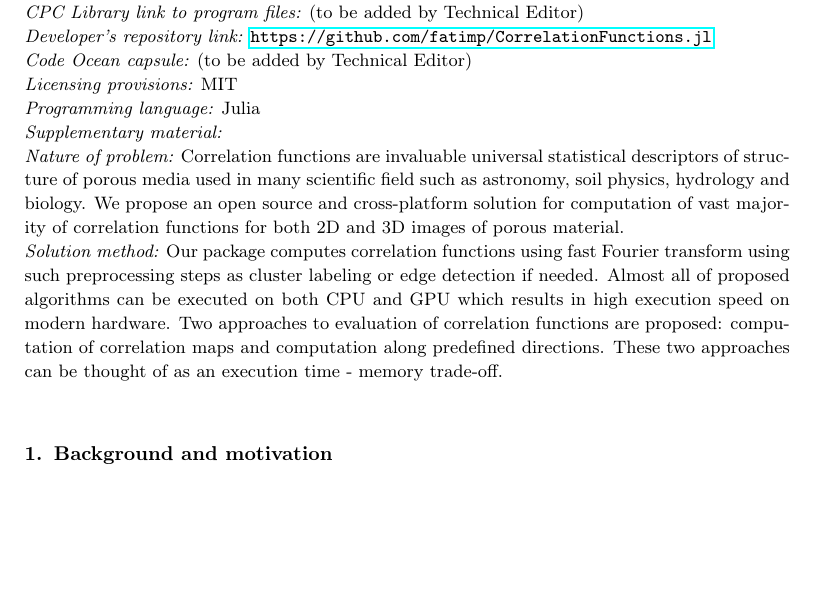
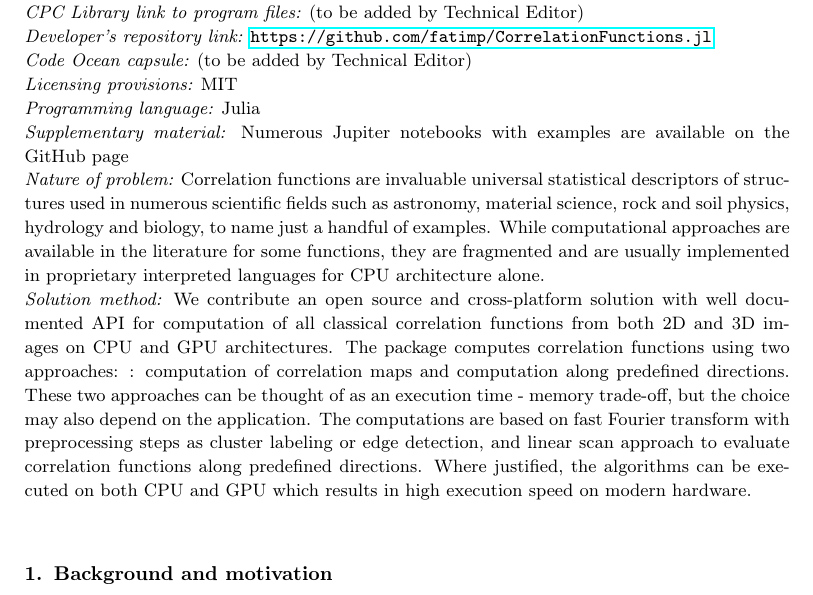
Before and after one commit to fatimp/correlation-function-paper, a LaTeX paper (paper-correlations.tex): part of page 2 of 30, cut so that both start at the same text, the shorter picture padded with empty space. Compiled offline with pdfLaTeX.

Commit message:
changes in programm description

```diff
--- a/paper-correlations.tex
+++ b/paper-correlations.tex
@@ -103,19 +103,20 @@
 {\em Code Ocean capsule:} (to be added by Technical Editor)\\
 {\em Licensing provisions:} MIT \\
 {\em Programming language:} Julia \\
-{\em Supplementary material:} \\
+{\em Supplementary material:} Numerous Jupiter notebooks with examples are available on the GitHub page\\
 {\em Nature of problem:} Correlation functions are invaluable universal
-statistical descriptors of structure of porous media used in many scientific
-field such as astronomy, soil physics, hydrology and biology. We propose an open
-source and cross-platform solution for computation of vast majority of
-correlation functions for both 2D and 3D images of porous material. \\
-{\em Solution method:} Our package computes correlation functions using fast
-Fourier transform using such preprocessing steps as cluster labeling or edge
-detection if needed. Almost all of proposed algorithms can be executed on both
-CPU and GPU which results in high execution speed on modern hardware. Two
-approaches to evaluation of correlation functions are proposed: computation of
+statistical descriptors of structures used in numerous scientific
+fields such as astronomy, material science, rock and soil physics, hydrology and biology, to name just a handful of examples. While computational approaches
+are available in the literature for some functions, they are fragmented and are usually implemented in proprietary
+interpreted languages for CPU architecture alone. \\
+{\em Solution method:} We contribute an open
+source and cross-platform solution with well documented API for computation of all classical
+correlation functions from both 2D and 3D images on CPU and GPU architectures. The package computes correlation functions using two approaches: : computation of
 correlation maps and computation along predefined directions. These two
-approaches can be thought of as an execution time - memory trade-off. \\
+approaches can be thought of as an execution time - memory trade-off, but the choice may also depend on the application.
+The computations are based on fast Fourier transform with preprocessing steps as cluster labeling or edge
+detection, and linear scan approach to evaluate correlation functions along predefined directions. Where justified, the algorithms can be executed on both
+CPU and GPU which results in high execution speed on modern hardware. \\
 \end{small}
 
 \section{Background and motivation}
```
